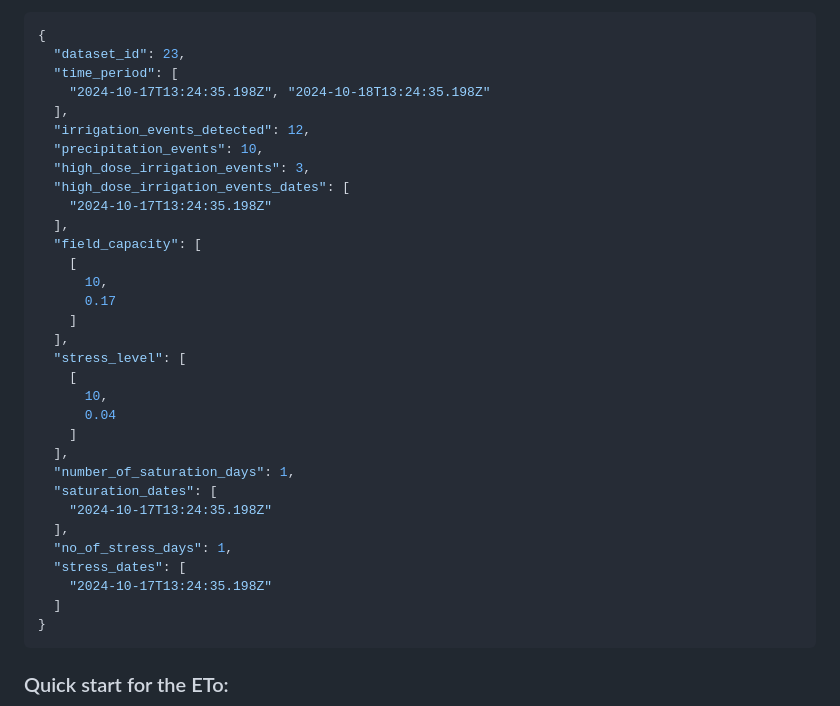
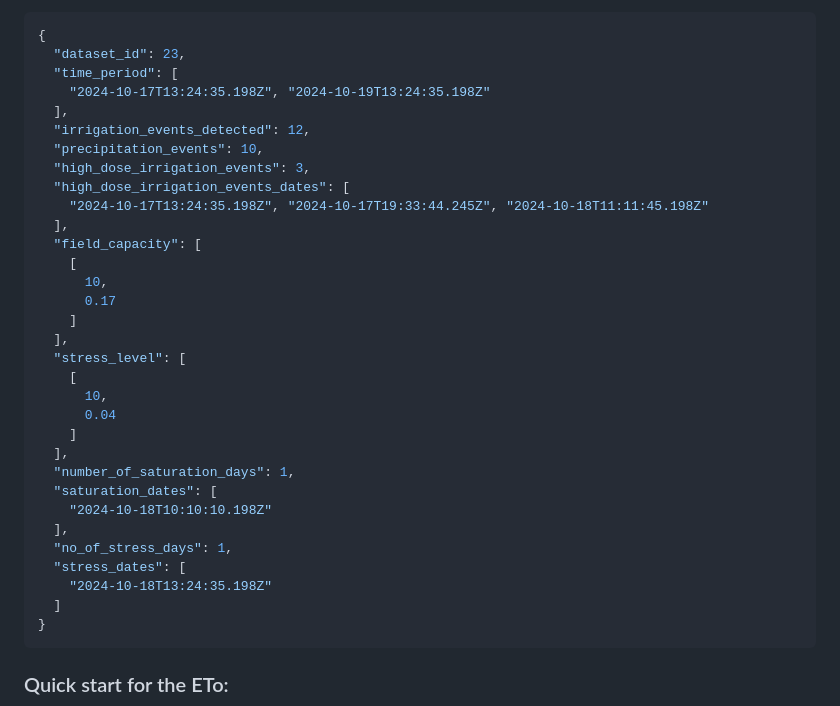
Before and after one commit to openagri-eu/irrigation-management, a Markdown page: README.md, the part around the change. GitHub-like rendering.

Commit message:
Update README.md (#27)

````diff
--- a/README.md
+++ b/README.md
@@ -410,13 +410,13 @@ Example response:
 {
   "dataset_id": 23,
   "time_period": [
-    "2024-10-17T13:24:35.198Z", "2024-10-18T13:24:35.198Z"
+    "2024-10-17T13:24:35.198Z", "2024-10-19T13:24:35.198Z"
   ],
   "irrigation_events_detected": 12,
   "precipitation_events": 10,
   "high_dose_irrigation_events": 3,
   "high_dose_irrigation_events_dates": [
-    "2024-10-17T13:24:35.198Z"
+    "2024-10-17T13:24:35.198Z", "2024-10-17T19:33:44.245Z", "2024-10-18T11:11:45.198Z"
   ],
   "field_capacity": [
     [
@@ -432,11 +432,11 @@ Example response:
   ],
   "number_of_saturation_days": 1,
   "saturation_dates": [
-    "2024-10-17T13:24:35.198Z"
+    "2024-10-18T10:10:10.198Z"
   ],
   "no_of_stress_days": 1,
   "stress_dates": [
-    "2024-10-17T13:24:35.198Z"
+    "2024-10-18T13:24:35.198Z"
   ]
 }
 ```
````
